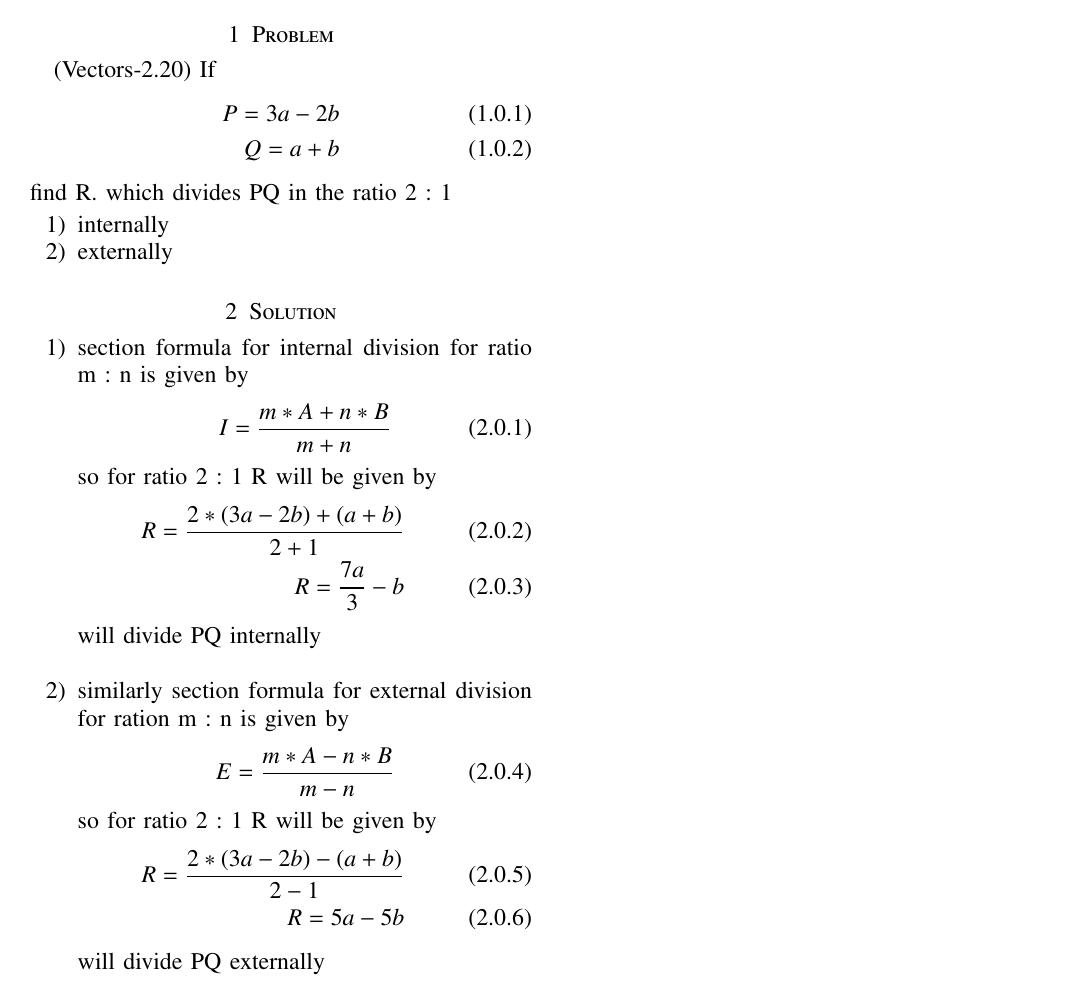
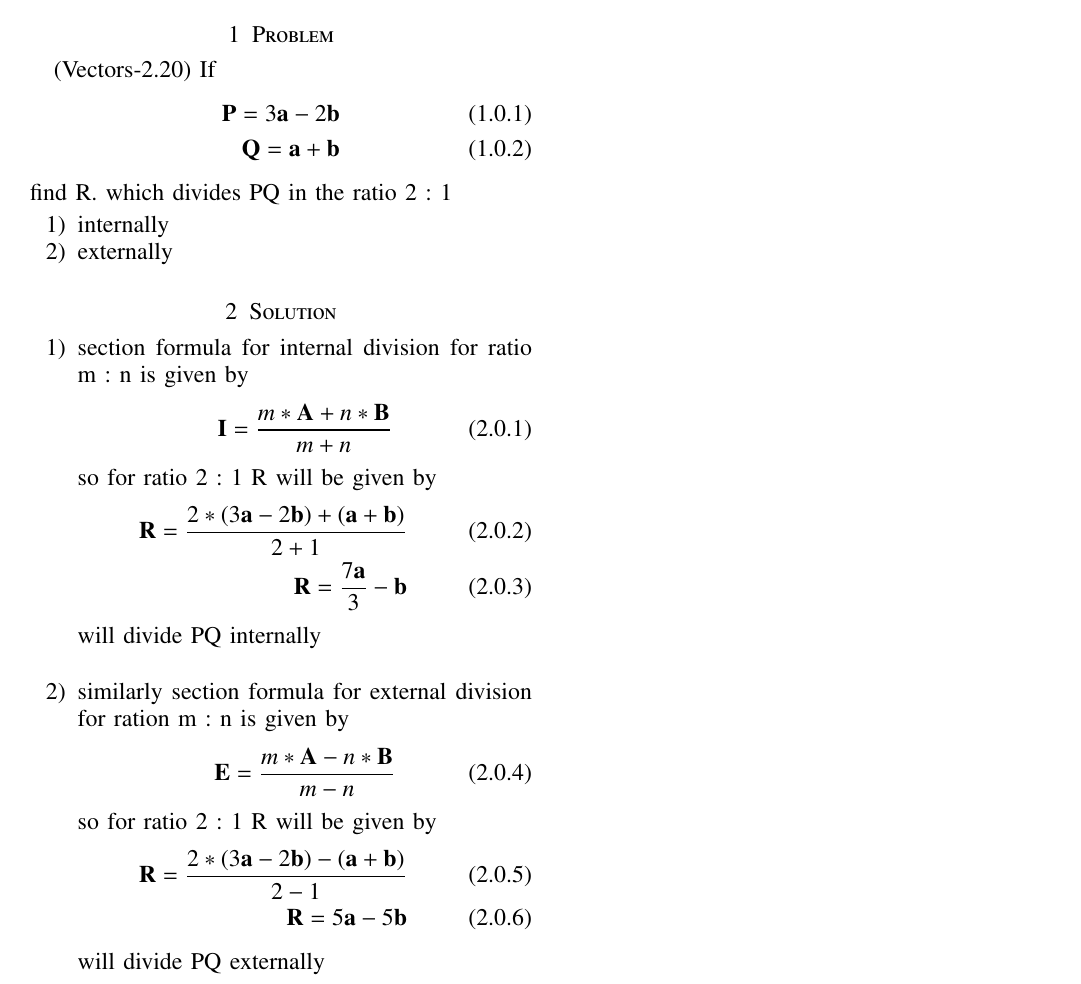
Before and after one commit to vishwahurakadli/EE3900, a LaTeX problem sheet (Assignment_1/Assignment_1.tex): part of the page, cut so that both start at the same text. Compiled offline with pdfLaTeX.

Commit message:
Update Assignment_1.tex

```diff
--- a/Assignment_1/Assignment_1.tex
+++ b/Assignment_1/Assignment_1.tex
@@ -136,10 +136,10 @@ https://github.com/vishwahurakadli/EE3900/blob/main/Assignment_1/Assignment_1.te
 \section{Problem}
 (Vectors-2.20) If
 \begin{align}
-P = 3a - 2b\\
-Q = a + b
+\vec{P} = 3\vec{a} - 2\vec{b}\\
+\vec{Q} = \vec{a} +\vec{b}
 \end{align}
- find R. which divides PQ in the ratio 2 : 1
+ find \vec{R}. which divides PQ in the ratio 2 : 1
 \begin{enumerate}
     \item internally \label{option A}
     \item externally \label{option B}
@@ -149,22 +149,22 @@ Q = a + b
 \item
 section formula for internal division for ratio m : n is given by
 \begin{align}
-I = \frac{m*A + n*B}{m + n}
+\vec{I} = \frac{m*\vec{A} + n*\vec{B}}{m + n}
 \end{align}
 so for ratio 2 : 1 R will be given by
 \begin{align}
-R = \frac{2*(3a - 2b) + (a + b)}{2 + 1}\\
-R = \frac{7a}{3} - b
+\vec{R} = \frac{2*(3\vec{a} - 2\vec{b}) + (\vec{a} + \vec{b})}{2 + 1}\\
+\vec{R} = \frac{7\vec{a}}{3} - \vec{b}
 \end{align}
 will divide PQ internally\\
 \item similarly section formula for external division for ration m : n is given by
 \begin{align}
-E = \frac{m*A - n*B}{m - n}
+\vec{E} = \frac{m*\vec{A} - n*\vec{B}}{m - n}
 \end{align}
 so for ratio 2 : 1 R will be given by
 \begin{align}
-R = \frac{2*(3a - 2b) - (a + b)}{2 - 1}\\
-R = 5a - 5b
+\vec{R} = \frac{2*(3\vec{a} - 2\vec{b}) - (\vec{a} + \vec{b})}{2 - 1}\\
+\vec{R} = 5\vec{a} - 5\vec{b}
 \end{align}
 will divide PQ externally
 \end{enumerate}
```
